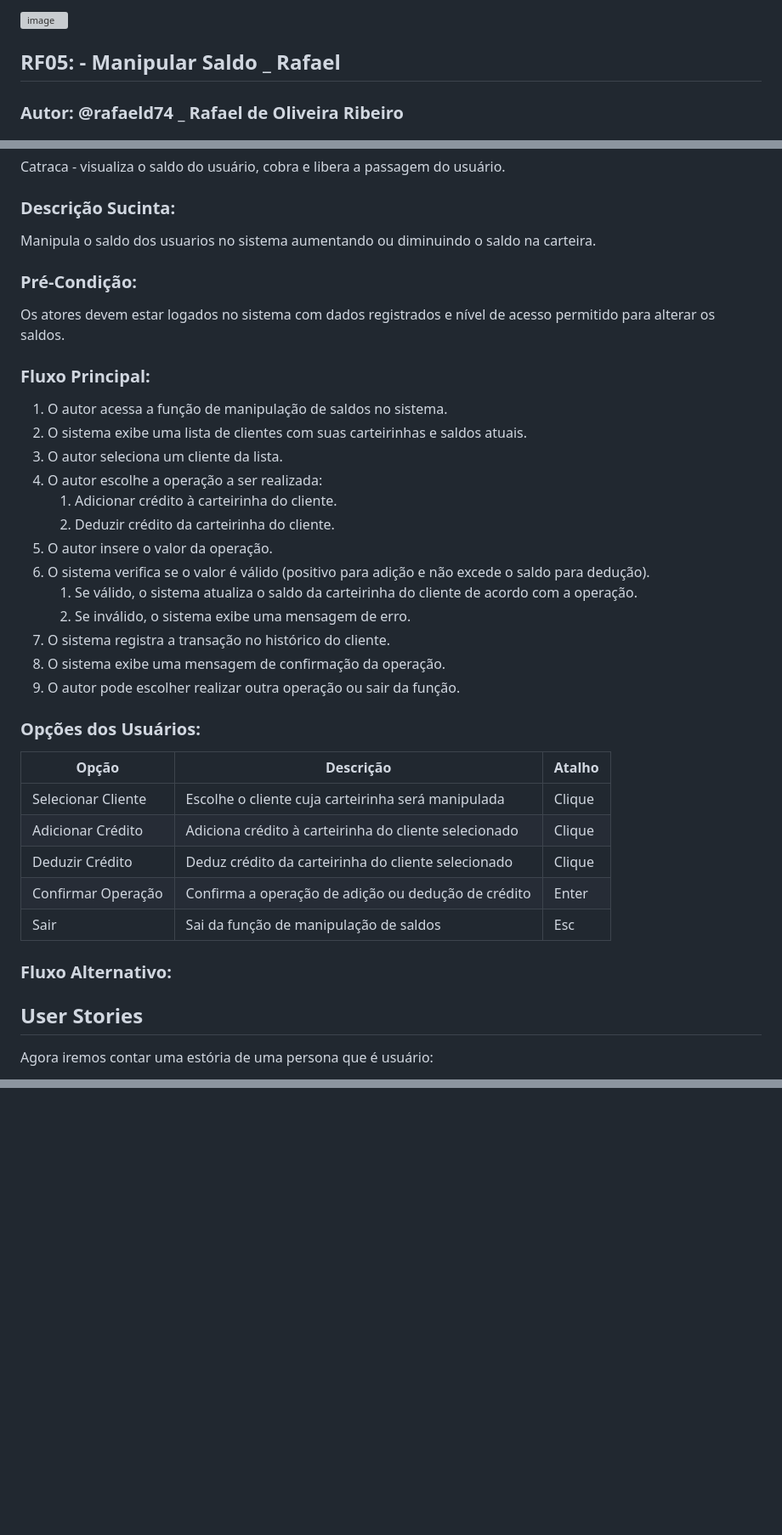
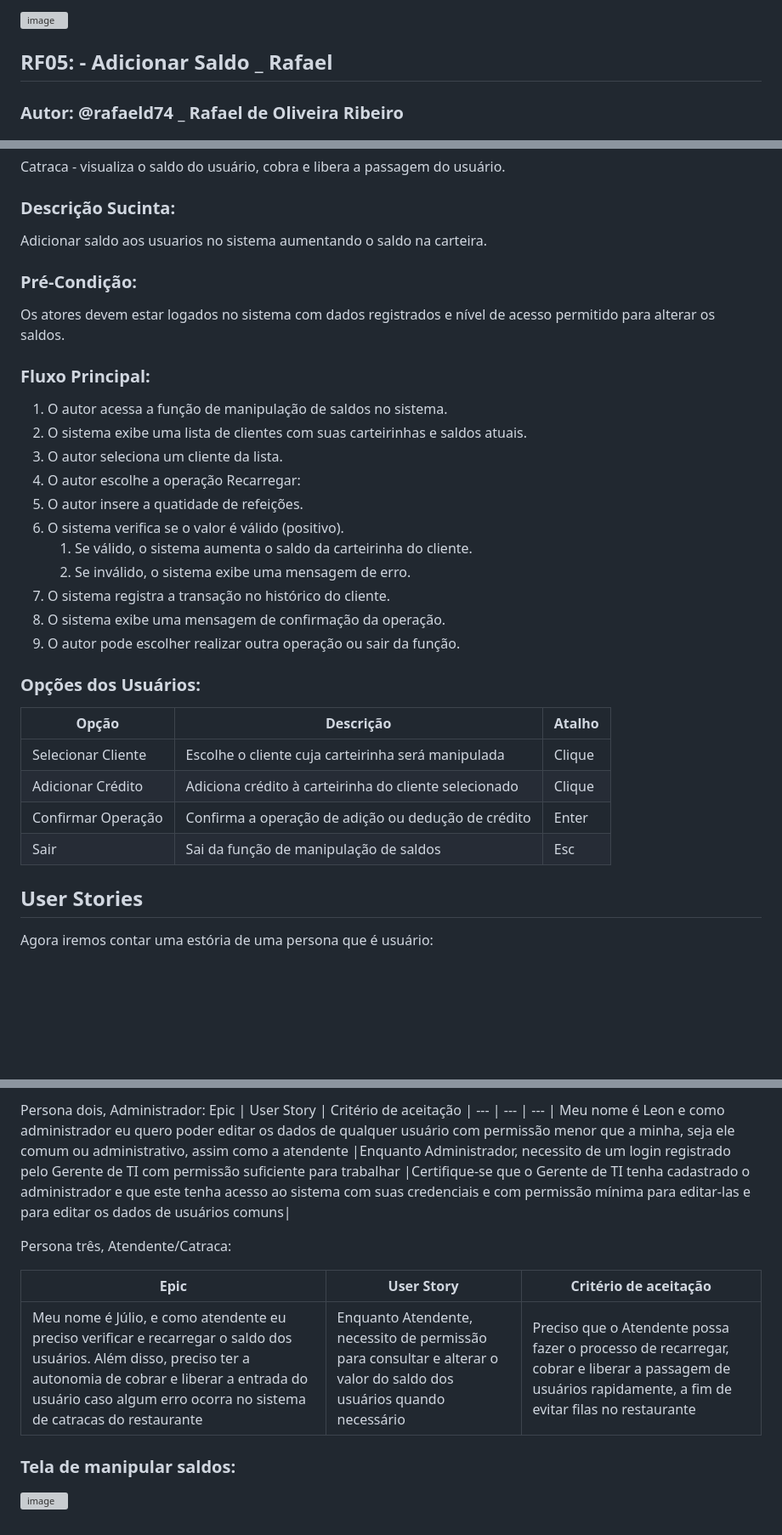
Before and after one commit to LuFi-1227/Eng-Soft-2023-2, a Markdown page: Documentação.md, 3 parts joined by grey strips. Shown: that part at 85% size. Drawn GitHub-style; blank space fills up the shorter version; grey boxes are pictures that could not be loaded.

```diff
--- a/Documentação.md
+++ b/Documentação.md
@@ -369,7 +369,7 @@ Agora iremos contar uma estória de uma persona administrador:
 
 ![image](https://github.com/LuFi-1227/Eng-Soft-2023-2/assets/86412433/67afa587-e27a-41ee-8a38-cf9c57626141)
 
-## RF05: - Manipular Saldo _ Rafael
+## RF05: - Adicionar Saldo _ Rafael
 
 ### Autor: @rafaeld74 _ Rafael de Oliveira Ribeiro
 
@@ -387,7 +387,7 @@ Catraca - visualiza o saldo do usuário, cobra e libera a passagem do usuário.
 
 ### Descrição Sucinta:
 
-Manipula o saldo dos usuarios no sistema aumentando ou diminuindo o saldo na carteira.
+Adicionar saldo aos usuarios no sistema aumentando o saldo na carteira.
 
 ### Pré-Condição:
 
@@ -398,12 +398,10 @@ Os atores devem estar logados no sistema com dados registrados e nível de acess
 1. O autor acessa a função de manipulação de saldos no sistema.
 2. O sistema exibe uma lista de clientes com suas carteirinhas e saldos atuais.
 3. O autor seleciona um cliente da lista.
-4. O autor escolhe a operação a ser realizada:
-    1. Adicionar crédito à carteirinha do cliente.
-    2. Deduzir crédito da carteirinha do cliente.
-5. O autor insere o valor da operação.
-6. O sistema verifica se o valor é válido (positivo para adição e não excede o saldo para dedução).
-    1. Se válido, o sistema atualiza o saldo da carteirinha do cliente de acordo com a operação.
+4. O autor escolhe a operação Recarregar:
+5. O autor insere a quatidade de refeições.
+6. O sistema verifica se o valor é válido (positivo).
+    1. Se válido, o sistema aumenta o saldo da carteirinha do cliente.
     2. Se inválido, o sistema exibe uma mensagem de erro.
 7. O sistema registra a transação no histórico do cliente.
 8. O sistema exibe uma mensagem de confirmação da operação.
@@ -415,11 +413,8 @@ Os atores devem estar logados no sistema com dados registrados e nível de acess
 | --- | --- | --- |
 | Selecionar Cliente | Escolhe o cliente cuja carteirinha será manipulada | Clique |
 | Adicionar Crédito | Adiciona crédito à carteirinha do cliente selecionado | Clique |
-| Deduzir Crédito | Deduz crédito da carteirinha do cliente selecionado | Clique |
 | Confirmar Operação | Confirma a operação de adição ou dedução de crédito | Enter |
 | Sair | Sai da função de manipulação de saldos | Esc |
-
-### Fluxo Alternativo:
 
 ## User Stories
 
@@ -599,0 +649,14 @@ Agora iremos contar uma estória de uma persona que é usuário:
+Persona dois, Administrador:
+Epic 	| User Story 	| Critério de aceitação
+| --- | --- | --- |
+Meu nome é Leon e como administrador eu quero poder editar os dados de qualquer usuário com permissão menor que a minha, seja ele comum ou administrativo, assim como a atendente |Enquanto Administrador, necessito de um login registrado pelo Gerente de TI com permissão suficiente para trabalhar 	|Certifique-se que o Gerente de TI tenha cadastrado o administrador e que este tenha acesso ao sistema com suas credenciais e com permissão mínima para editar-las e para editar os dados de usuários comuns|
+
+Persona três, Atendente/Catraca:
+
+| Epic | User Story | Critério de aceitação |
+| --- | --- | --- |
+| Meu nome é Júlio, e como atendente eu preciso verificar e recarregar o saldo dos usuários. Além disso, preciso ter a autonomia de cobrar e liberar a entrada do usuário caso algum erro ocorra no sistema de catracas do restaurante | Enquanto Atendente, necessito de permissão para consultar e alterar o valor do saldo dos usuários quando necessário | Preciso que o Atendente possa fazer o processo de recarregar, cobrar e liberar a passagem de usuários rapidamente, a fim de evitar filas no restaurante |
+
+### Tela de manipular saldos:
+
+![image](https://github.com/LuFi-1227/Eng-Soft-2023-2/assets/129432560/72a3b91e-1df6-4952-8328-6798d6829e67)
```
Also changed, not shown: other parts of Documentação.md (+54 -0 lines).
